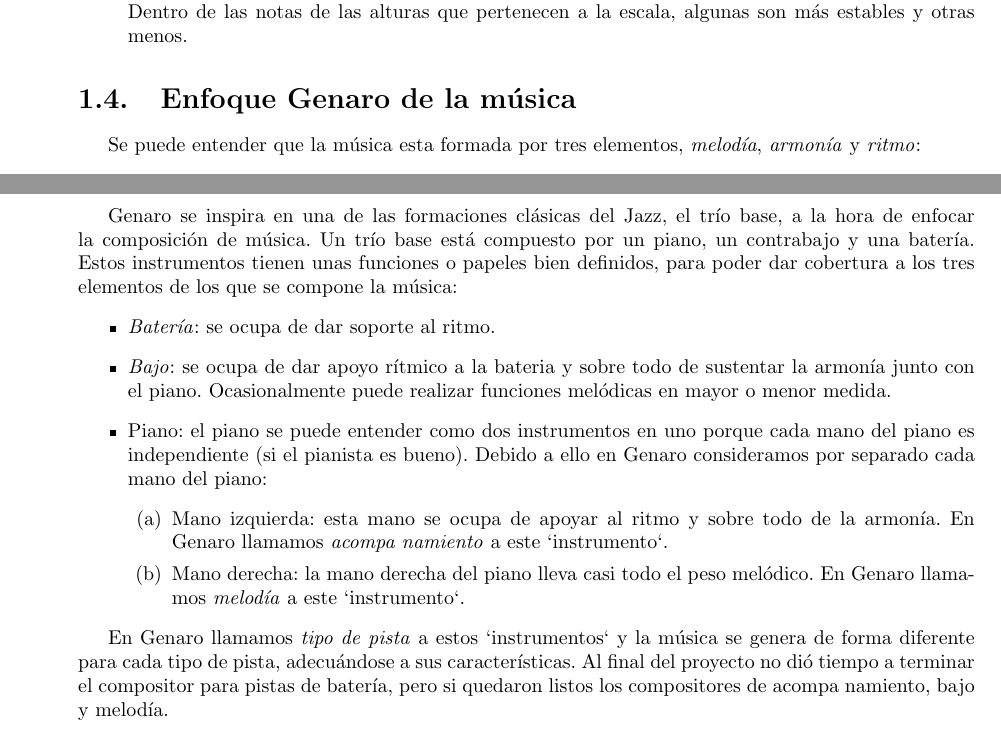
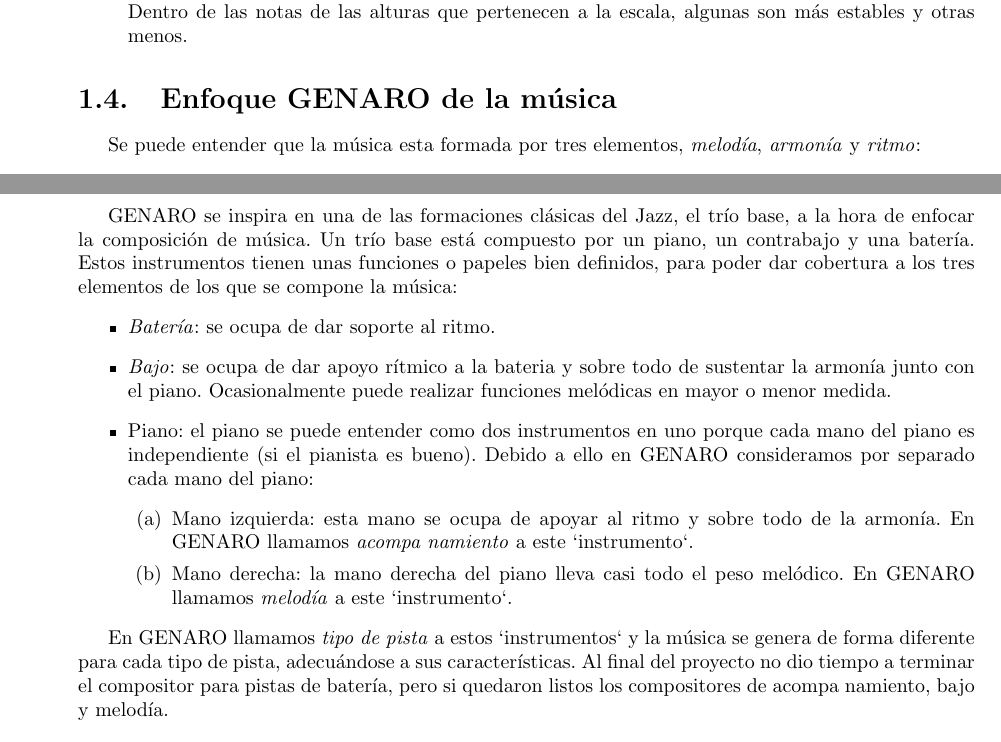
Before and after one commit to BackupTheBerlios/genaro, a LaTeX document (Documentos/MemoriaSSII/memoria.tex, which reads Documentos/MemoriaSSII/Introduccion_musica.tex): two parts of pages 6 and 7 of 88, joined at a grey line, cut so that both start at the same text. Compiled offline with pdfLaTeX.

Commit message:
correciones gramaticales

```diff
--- a/Documentos/MemoriaSSII/Introduccion_musica.tex
+++ b/Documentos/MemoriaSSII/Introduccion_musica.tex
@@ -33,7 +33,7 @@ En esta secci\'on introduciremos algunos conceptos que necesitamos manejar para
 
 \end{itemize}
 
-\section{Enfoque Genaro de la m'usica}
+\section{Enfoque GENARO de la m'usica}
 Se puede entender que la m'usica esta formada por tres elementos, \emph{melod'ia}, \emph{armon'ia} y \emph{ritmo}:
 \begin{itemize}
 \item Melod'ia: se refiere a la sucesi'on de notas a lo largo del tiempo. La melod'ia de una composici'on es lo que la gente suele cantar e identificar m'as claramente.
@@ -41,15 +41,15 @@ Se puede entender que la m'usica esta formada por tres elementos, \emph{melod'ia
 \item Ritmo: se refiere a la repetici'on de patrones de duraciones de notas a lo largo del eje temporal.
 \end{itemize}
 
-Genaro se inspira en una de las formaciones cl'asicas del Jazz, el tr'io base, a la hora de enfocar la composici'on de m'usica. Un tr'io base est'a compuesto por un piano, un contrabajo y una bater'ia. Estos instrumentos tienen unas funciones o papeles bien definidos, para poder dar cobertura a los tres elementos de los que se compone la m'usica:
+GENARO se inspira en una de las formaciones cl'asicas del Jazz, el tr'io base, a la hora de enfocar la composici'on de m'usica. Un tr'io base est'a compuesto por un piano, un contrabajo y una bater'ia. Estos instrumentos tienen unas funciones o papeles bien definidos, para poder dar cobertura a los tres elementos de los que se compone la m'usica:
 \begin{itemize}
 \item \emph{Bater'ia}: se ocupa de dar soporte al ritmo.
 \item \emph{Bajo}: se ocupa de dar apoyo r'itmico a la bateria y sobre todo de sustentar la armon'ia junto con el piano. Ocasionalmente puede realizar funciones mel'odicas en mayor o menor medida.
-\item Piano: el piano se puede entender como dos instrumentos en uno porque cada mano del piano es independiente (si el pianista es bueno). Debido a ello en Genaro consideramos por separado cada mano del piano:
+\item Piano: el piano se puede entender como dos instrumentos en uno porque cada mano del piano es independiente (si el pianista es bueno). Debido a ello en GENARO consideramos por separado cada mano del piano:
         \begin{enumerate}
-        \item[(a)] Mano izquierda: esta mano se ocupa de apoyar al ritmo y sobre todo de la armon'ia. En Genaro llamamos \emph{acompa~namiento} a este `instrumento`.
-        \item[(b)] Mano derecha: la mano derecha del piano lleva casi todo el peso mel'odico. En Genaro llamamos \emph{melod'ia} a este `instrumento`.
+        \item[(a)] Mano izquierda: esta mano se ocupa de apoyar al ritmo y sobre todo de la armon'ia. En GENARO llamamos \emph{acompa~namiento} a este `instrumento`.
+        \item[(b)] Mano derecha: la mano derecha del piano lleva casi todo el peso mel'odico. En GENARO llamamos \emph{melod'ia} a este `instrumento`.
         \end{enumerate}
 \end{itemize}
 
-En Genaro llamamos \emph{tipo de pista} a estos `instrumentos` y la m'usica se genera de forma diferente para cada tipo de pista, adecu'andose a sus caracter'isticas. Al final del proyecto no di'o tiempo a terminar el compositor para pistas de bater'ia, pero si quedaron listos los compositores de acompa~namiento, bajo y melod'ia.
+En GENARO llamamos \emph{tipo de pista} a estos `instrumentos` y la m'usica se genera de forma diferente para cada tipo de pista, adecu'andose a sus caracter'isticas. Al final del proyecto no dio tiempo a terminar el compositor para pistas de bater'ia, pero si quedaron listos los compositores de acompa~namiento, bajo y melod'ia.
```
